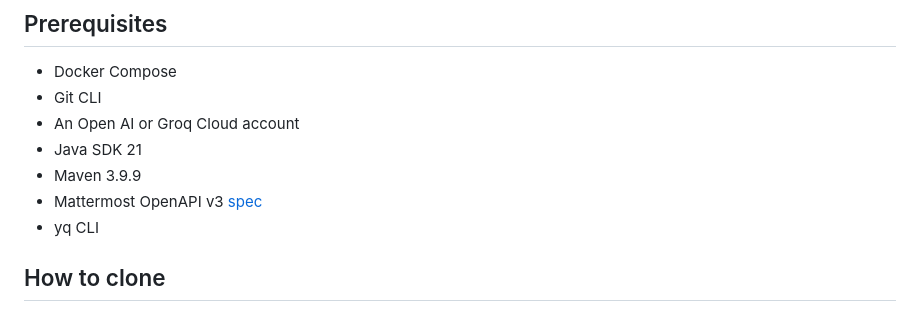
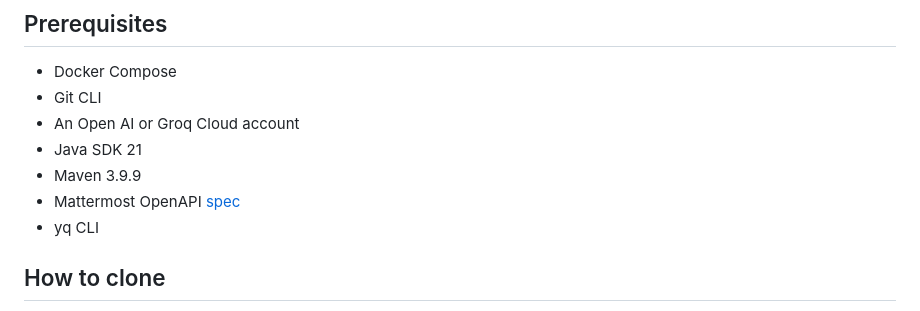
Before and after one commit to pacphi/mattermost-ai-service, a Markdown page: README.md, the part around the change. Rendered like a GitHub page.

Commit message:
Update link to Mattermost's OpenAPI spec

```diff
--- a/README.md
+++ b/README.md
@@ -44,7 +44,7 @@ I got started with:
 * An Open AI or Groq Cloud account
 * Java SDK 21
 * Maven 3.9.9
-* Mattermost OpenAPI v3 [spec](https://api.mattermost.com/v3/static/mattermost-openapi-v3.yaml)
+* Mattermost OpenAPI [spec](https://api.mattermost.com/)
 * yq CLI
 
 ## How to clone
```
